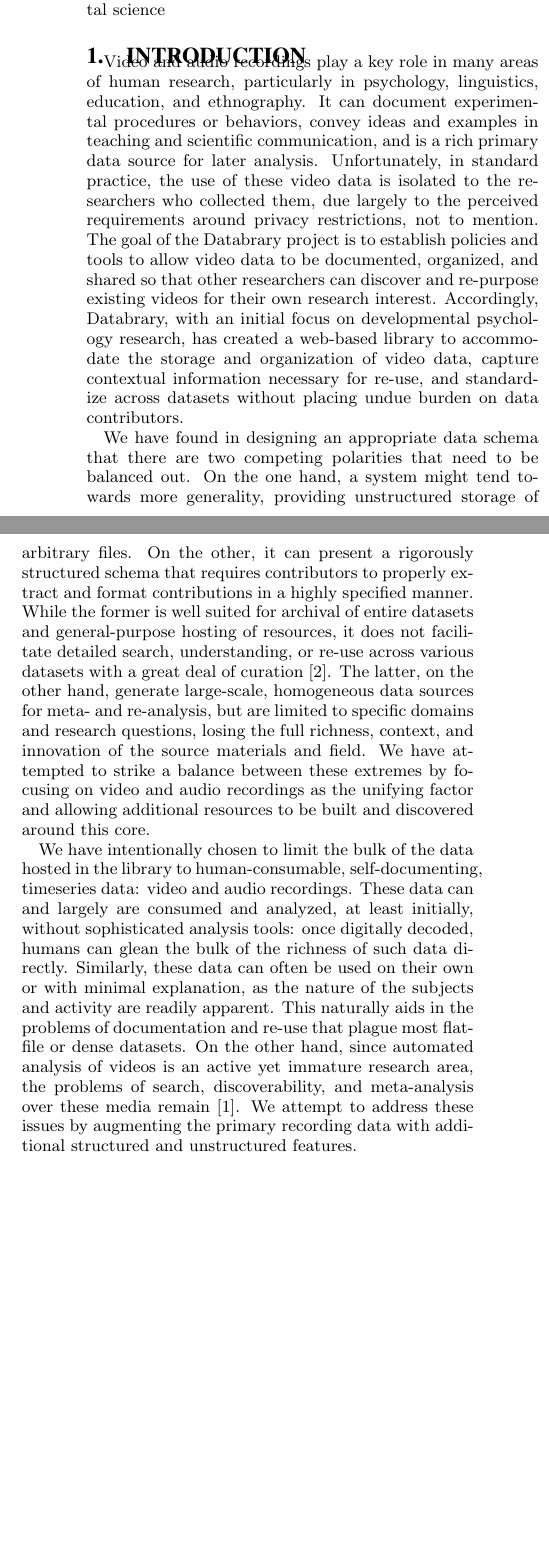
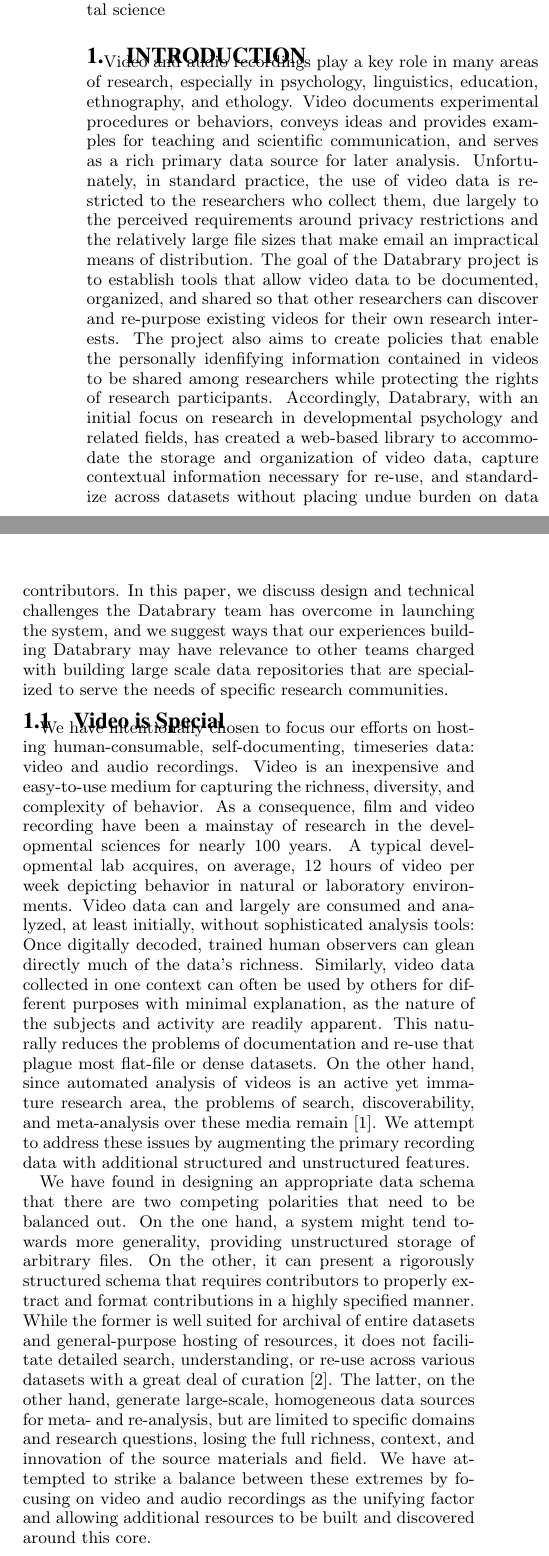
Before and after one commit to databrary/presentations, a LaTeX paper (jcdl-15/paper.tex): two parts of the columns of page 1 of 3, joined at a grey line, cut so that both start at the same text, the shorter picture padded with empty space. Compiled offline with pdfLaTeX.

Commit message:
tweaked 1st part of intro

```diff
--- a/jcdl-15/paper.tex
+++ b/jcdl-15/paper.tex
@@ -23,7 +23,7 @@
 	\affaddr{New York, NY 10012}\\
 	\email{drew@databrary.org}
 \alignauthor
-Rick O. Gilmore, Ph.D.\\
+Rick O. Gilmore\\
 	\affaddr{The Pennsylvania State University}\\
 	\affaddr{Department of Psychology}\\
 	\affaddr{University Park, PA 16802}\\
@@ -50,11 +50,28 @@
 
 %%dg maybe break this part up into subsections: Content/Domain; Users; Design contraints; Approach (or something like that)
 
-Video and audio recordings play a key role in many areas of human research, particularly in psychology, linguistics, education, and ethnography.
-It can document experimental procedures or behaviors, convey ideas and examples in teaching and scientific communication, and is a rich primary data source for later analysis.
-Unfortunately, in standard practice, the use of these video data is isolated to the researchers who collected them, due largely to the perceived requirements around privacy restrictions, not to mention.
-The goal of the Databrary project is to establish policies and tools to allow video data to be documented, organized, and shared so that other researchers can discover and re-purpose existing videos for their own research interest.
-Accordingly, Databrary, with an initial focus on developmental psychology research, has created a web-based library to accommodate the storage and organization of video data, capture contextual information necessary for re-use, and standardize across datasets without placing undue burden on data contributors.
+Video and audio recordings play a key role in many areas of research, especially in psychology, linguistics, education, ethnography, and ethology.
+Video documents experimental procedures or behaviors, conveys ideas and provides examples for teaching and scientific communication, and serves as a rich primary data source for later analysis.
+Unfortunately, in standard practice, the use of video data is restricted to the researchers who collect them, due largely to the perceived requirements around privacy restrictions and the relatively large file sizes that make email an impractical means of distribution.
+The goal of the Databrary project is to establish tools that allow video data to be documented, organized, and shared so that other researchers can discover and re-purpose existing videos for their own research interests. The project also aims to create policies that enable the personally idenfifying information contained in videos to be shared among researchers while protecting the rights of research participants.
+Accordingly, Databrary, with an initial focus on research in developmental psychology and related fields, has created a web-based library to accommodate the storage and organization of video data, capture contextual information necessary for re-use, and standardize across datasets without placing undue burden on data contributors.
+In this paper, we discuss design and technical challenges the Databrary team has overcome in launching the system, and we suggest ways that our experiences building Databrary may have relevance to other teams charged with building large scale data repositories that are specialized to serve the needs of specific research communities.
+
+\subsection{Video is Special}
+%%dg perhaps better to frame below as the affordances and challenges of working with video data.
+%That is..."A key component to understanding the design decisions made in creating Databrary is the unique affordances and challenges of video and audio data"
+%Affordances
+We have intentionally chosen to focus our efforts on hosting human-consumable, self-documenting, timeseries data: video and audio recordings.
+Video is an inexpensive and easy-to-use medium for capturing the richness, diversity, and complexity of behavior.
+As a consequence, film and video recording have been a mainstay of research in the developmental sciences for nearly 100 years.
+A typical developmental lab acquires, on average, 12 hours of video per week depicting behavior in natural or laboratory environments.
+Video data can and largely are consumed and analyzed, at least initially, without sophisticated analysis tools: Once digitally decoded, trained human observers can glean directly much of the data's richness.
+Similarly, video data collected in one context can often be used by others for different purposes with minimal explanation, as the nature of the subjects and activity are readily apparent.
+This naturally reduces the problems of documentation and re-use that plague most flat-file or dense datasets.
+%Challenges
+On the other hand, since automated analysis of videos is an active yet immature research area, the problems of search, discoverability, and meta-analysis over these media remain \cite{Albertson_2013}.
+We attempt to address these issues by augmenting the primary recording data with additional structured and unstructured features.
+%%dg probably need to make this section more cohesive, but the main gist is 1) We focus on video data, 2)video data has these inherent challenges. 3) At the same time there are already challenges involved in creating a research data repository, independant of the format of the data travels on. 4) This paper dicusses the challenges we have resolved and the challenges we have coming up.
 
 % this is questionable...
 %%dg probably want to try a different approach to highlighting this dichotomy
@@ -62,18 +79,6 @@
 While the former is well suited for archival of entire datasets and general-purpose hosting of resources, it does not facilitate detailed search, understanding, or re-use across various datasets with a great deal of curation \cite{Peer_2012}.
 The latter, on the other hand, generate large-scale, homogeneous data sources for meta- and re-analysis, but are limited to specific domains and research questions, losing the full richness, context, and innovation of the source materials and field.
 We have attempted to strike a balance between these extremes by focusing on video and audio recordings as the unifying factor and allowing additional resources to be built and discovered around this core.
-
-%%dg perhaps better to frame below as the affordances and challenges of working with video data.
-%That is..."A key component to understanding the design decisions made in creating Databrary is the unique affordances and challenges of video and audio data"
-%Affordances
-We have intentionally chosen to limit the bulk of the data hosted in the library to human-consumable, self-documenting, timeseries data: video and audio recordings.
-These data can and largely are consumed and analyzed, at least initially, without sophisticated analysis tools: once digitally decoded, humans can glean the bulk of the richness of such data directly.
-Similarly, these data can often be used on their own or with minimal explanation, as the nature of the subjects and activity are readily apparent.
-This naturally aids in the problems of documentation and re-use that plague most flat-file or dense datasets.
-%Challenges
-On the other hand, since automated analysis of videos is an active yet immature research area, the problems of search, discoverability, and meta-analysis over these media remain \cite{Albertson_2013}.
-We attempt to address these issues by augmenting the primary recording data with additional structured and unstructured features.
-%%dg probably need to make this section more cohesive, but the main gist is 1) We focus on video data, 2)video data has these inherent challenges. 3) At the same time there are already challenges involved in creating a research data repository, independant of the format of the data travels on. 4) This paper dicusses the challenges we have resolved and the challenges we have coming up.
 
 Databrary can incorporate heterogeneous datasets within our target domain by allowing secondary, general-purpose flat-file data, materials, and references to be associated with the primary data.
 This facilitates storage and retrieval of data more closely mapped to the original context in which it was collected and analyzed.
```
